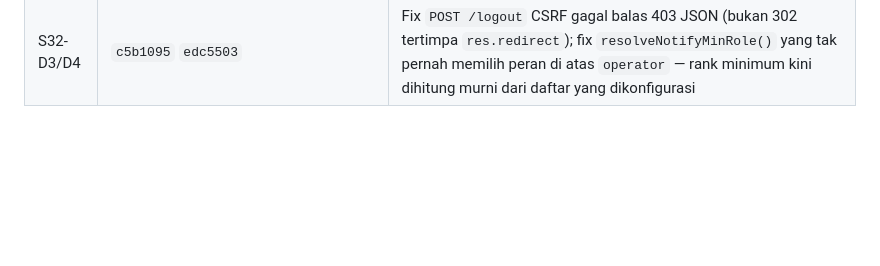
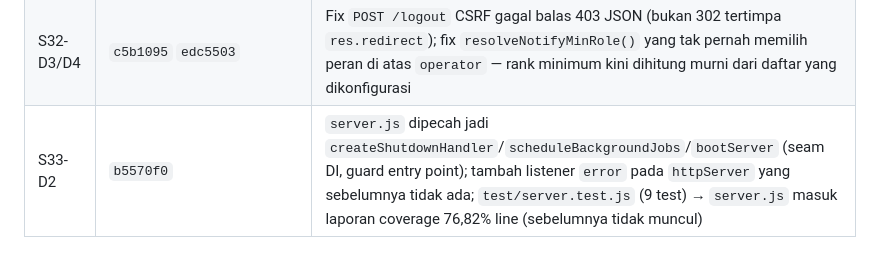
Before and after one commit to iggbudi/socai, a Markdown page: CODEBASE_WIKI.md, the part around the change. Drawn GitHub-style; blank space fills up the shorter version.

```diff
--- a/CODEBASE_WIKI.md
+++ b/CODEBASE_WIKI.md
@@ -407,3 +407,4 @@ Rencana & status: `sprint-plan.md` · catatan sesi: `logbook.md` (Sesi 1 Agustus
 | S30-C2 | `819c693` | Memecah `test/s27Coverage.test.js` (dinamai menurut nomor sprint) menjadi test per domain: halaman web, adapter kanal, runner agent |
 | S31-C3 | `7365624` | Kalibrasi gate ke aturan aktual − 3pp: 53/73/78 → 82/81/78; margin branch 0,58pp → 3,18pp; verifikasi negatif 99/99/99 exit 1 |
 | S32-D3/D4 | `c5b1095` `edc5503` | Fix `POST /logout` CSRF gagal balas 403 JSON (bukan 302 tertimpa `res.redirect`); fix `resolveNotifyMinRole()` yang tak pernah memilih peran di atas `operator` — rank minimum kini dihitung murni dari daftar yang dikonfigurasi |
+| S33-D2 | `b5570f0` | `server.js` dipecah jadi `createShutdownHandler`/`scheduleBackgroundJobs`/`bootServer` (seam DI, guard entry point); tambah listener `error` pada `httpServer` yang sebelumnya tidak ada; `test/server.test.js` (9 test) → `server.js` masuk laporan coverage 76,82% line (sebelumnya tidak muncul) |
```
Also changed, not shown: logbook.md (+46 -0 lines), sprint-plan-d1-d4.md (+33 -19 lines).
